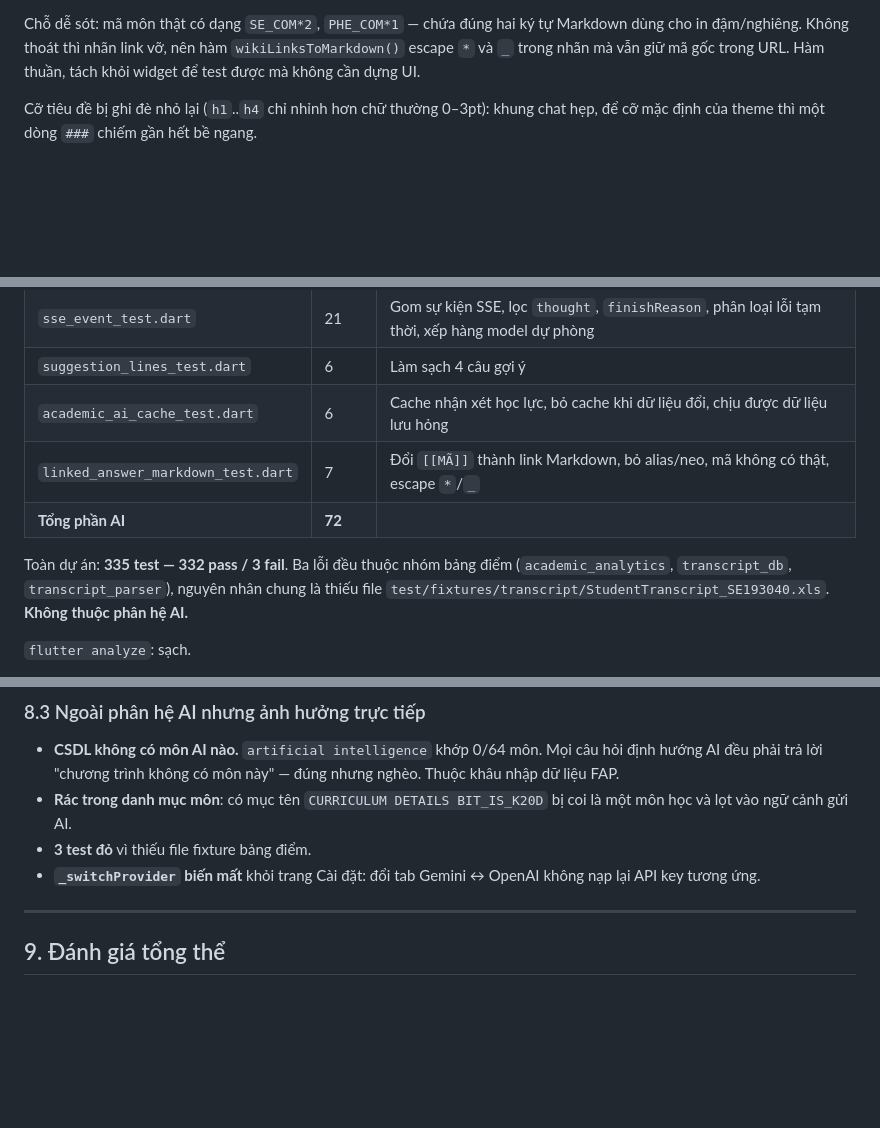
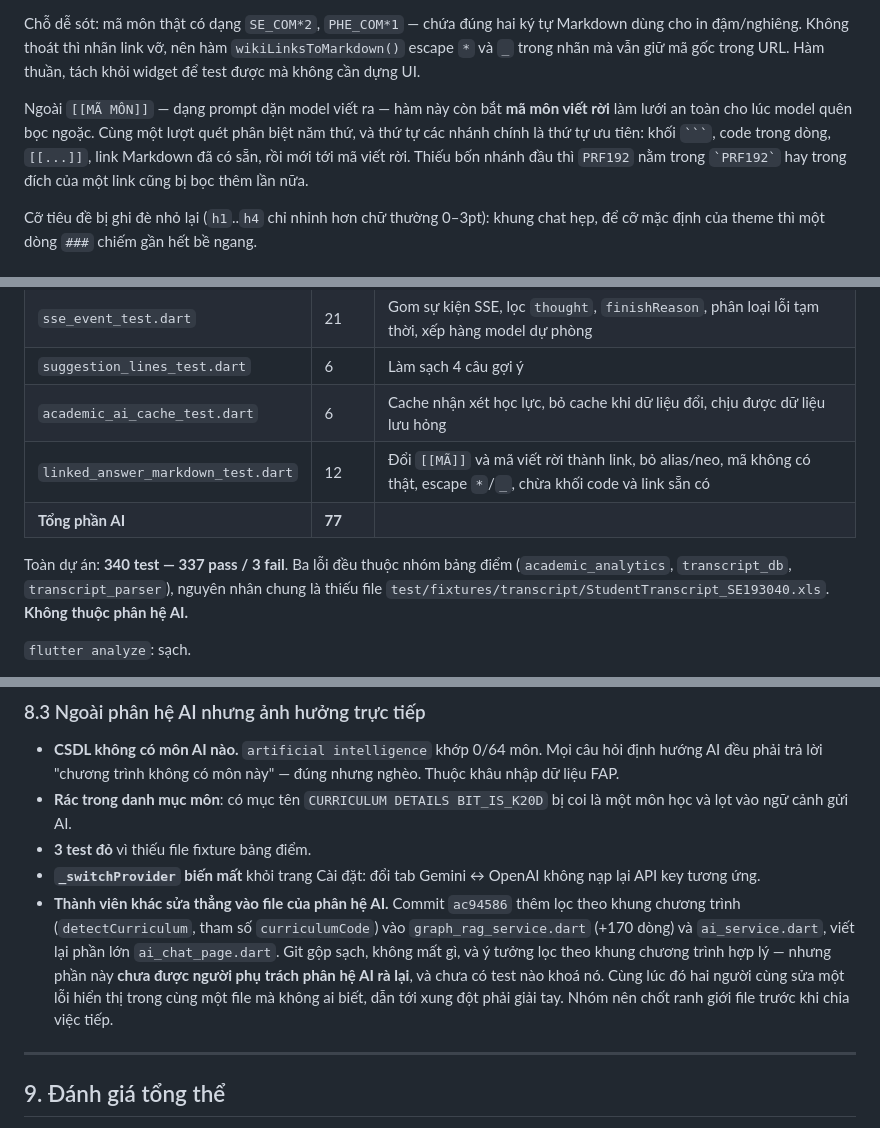
Before and after one commit to hoanghuan2005/SE_Knowledge, a Markdown page: docs/ai_module_context.md, 3 parts joined by grey strips. GitHub-like rendering; blank space fills up the shorter version.

`````diff
--- a/docs/ai_module_context.md
+++ b/docs/ai_module_context.md
@@ -46,6 +46,8 @@ Và cả ba hiển thị câu trả lời bằng **cùng một widget** `LinkedA
 Trước đây nó vẽ chữ thô, nên `**đậm**`, `### tiêu đề`, gạch đầu dòng mà model viết ra hiện nguyên dấu sao — câu trả lời đầy `*` rất khó đọc. `flutter_markdown` vốn đã có sẵn trong `pubspec` nhưng chưa dùng tới.
 
 Chỗ dễ sót: mã môn thật có dạng `SE_COM*2`, `PHE_COM*1` — chứa đúng hai ký tự Markdown dùng cho in đậm/nghiêng. Không thoát thì nhãn link vỡ, nên hàm `wikiLinksToMarkdown()` escape `*` và `_` trong nhãn mà vẫn giữ mã gốc trong URL. Hàm thuần, tách khỏi widget để test được mà không cần dựng UI.
+
+Ngoài `[[MÃ MÔN]]` — dạng prompt dặn model viết ra — hàm này còn bắt **mã môn viết rời** làm lưới an toàn cho lúc model quên bọc ngoặc. Cùng một lượt quét phân biệt năm thứ, và thứ tự các nhánh chính là thứ tự ưu tiên: khối ```` ``` ````, code trong dòng, `[[...]]`, link Markdown đã có sẵn, rồi mới tới mã viết rời. Thiếu bốn nhánh đầu thì `PRF192` nằm trong `` `PRF192` `` hay trong đích của một link cũng bị bọc thêm lần nữa.
 
 Cỡ tiêu đề bị ghi đè nhỏ lại (`h1`..`h4` chỉ nhỉnh hơn chữ thường 0–3pt): khung chat hẹp, để cỡ mặc định của theme thì một dòng `###` chiếm gần hết bề ngang.
 
@@ -350,10 +352,10 @@ Câu *"tôi muốn làm AI Engineer nên học gì"*: **~4610 → ~866 token**,
 | `sse_event_test.dart` | 21 | Gom sự kiện SSE, lọc `thought`, `finishReason`, phân loại lỗi tạm thời, xếp hàng model dự phòng |
 | `suggestion_lines_test.dart` | 6 | Làm sạch 4 câu gợi ý |
 | `academic_ai_cache_test.dart` | 6 | Cache nhận xét học lực, bỏ cache khi dữ liệu đổi, chịu được dữ liệu lưu hỏng |
-| `linked_answer_markdown_test.dart` | 7 | Đổi `[[MÃ]]` thành link Markdown, bỏ alias/neo, mã không có thật, escape `*`/`_` |
-| **Tổng phần AI** | **72** | |
+| `linked_answer_markdown_test.dart` | 12 | Đổi `[[MÃ]]` và mã viết rời thành link, bỏ alias/neo, mã không có thật, escape `*`/`_`, chừa khối code và link sẵn có |
+| **Tổng phần AI** | **77** | |
 
-Toàn dự án: **335 test — 332 pass / 3 fail**. Ba lỗi đều thuộc nhóm bảng điểm (`academic_analytics`, `transcript_db`, `transcript_parser`), nguyên nhân chung là thiếu file `test/fixtures/transcript/StudentTranscript_SE193040.xls`. **Không thuộc phân hệ AI.**
+Toàn dự án: **340 test — 337 pass / 3 fail**. Ba lỗi đều thuộc nhóm bảng điểm (`academic_analytics`, `transcript_db`, `transcript_parser`), nguyên nhân chung là thiếu file `test/fixtures/transcript/StudentTranscript_SE193040.xls`. **Không thuộc phân hệ AI.**
 
 `flutter analyze`: sạch.
 
@@ -386,6 +388,7 @@ Cả hai đều thuần chuyện sắp xếp code, không đổi gì với ngư
 - **Rác trong danh mục môn**: có mục tên `CURRICULUM DETAILS BIT_IS_K20D` bị coi là một môn học và lọt vào ngữ cảnh gửi AI.
 - **3 test đỏ** vì thiếu file fixture bảng điểm.
 - **`_switchProvider` biến mất** khỏi trang Cài đặt: đổi tab Gemini ↔ OpenAI không nạp lại API key tương ứng.
+- **Thành viên khác sửa thẳng vào file của phân hệ AI.** Commit `ac94586` thêm lọc theo khung chương trình (`detectCurriculum`, tham số `curriculumCode`) vào `graph_rag_service.dart` (+170 dòng) và `ai_service.dart`, viết lại phần lớn `ai_chat_page.dart`. Git gộp sạch, không mất gì, và ý tưởng lọc theo khung chương trình hợp lý — nhưng phần này **chưa được người phụ trách phân hệ AI rà lại**, và chưa có test nào khoá nó. Cùng lúc đó hai người cùng sửa một lỗi hiển thị trong cùng một file mà không ai biết, dẫn tới xung đột phải giải tay. Nhóm nên chốt ranh giới file trước khi chia việc tiếp.
 
 ---
 
`````
